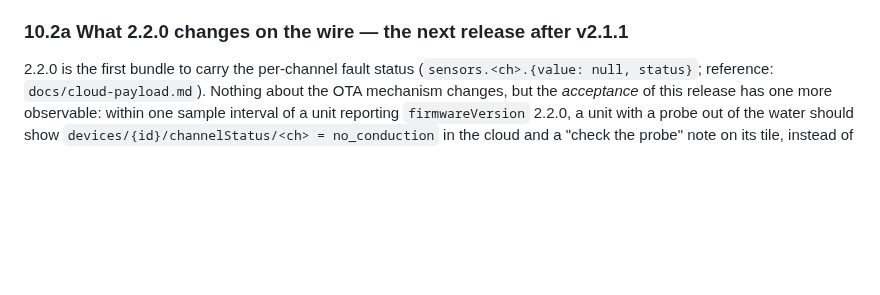
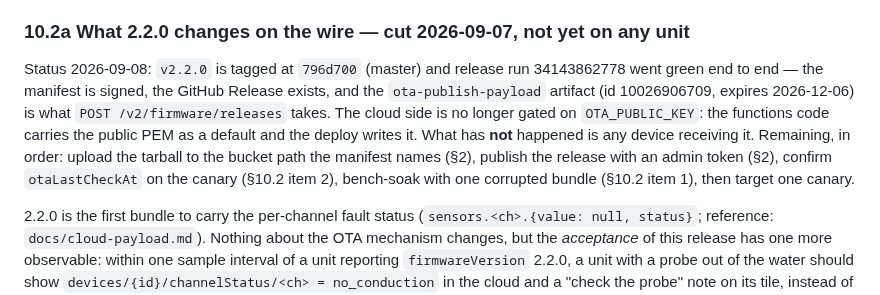
Before and after one commit to BlueSignal-XYZ/wqm-1, a Markdown page: docs/ota-runbook.md, the part around the change. Drawn GitHub-style; blank space fills up the shorter version.

Commit message:
docs: 2.2.0 is cut and signed, not yet on any unit — say so
The payload reference and runbook §10.2a described 2.2.0 as "the next
release after v2.1.1". It was tagged at 796d700 on 2026-09-07 and
release run 34143862778 went green end to end (signed manifest, GitHub
Release, ota-publish-payload artifact 10026906709). What has not
happened is a device receiving it. Both docs now state the cut, the
artifact, and the remaining steps in order: bucket upload, publish with
an admin token, otaLastCheckAt on the canary, bench soak with one
corrupted bundle, then one canary.

Co-Authored-By: Claude Fable 5.1 <noreply@anthropic.com>
Claude-Session: https://claude.ai/code/session_01Vn3agRtWtbiKrrQfayvcv7

```diff
--- a/docs/ota-runbook.md
+++ b/docs/ota-runbook.md
@@ -275,7 +275,18 @@ safe": those are different claims, and only the first one has evidence.
    the version the device is on. With no `MIN_FROM_VERSION` file it defaults to
    2.0.0.
 
-### 10.2a What 2.2.0 changes on the wire — the next release after v2.1.1
+### 10.2a What 2.2.0 changes on the wire — cut 2026-09-07, not yet on any unit
+
+Status 2026-09-08: `v2.2.0` is tagged at `796d700` (master) and release run
+34143862778 went green end to end — the manifest is signed, the GitHub
+Release exists, and the `ota-publish-payload` artifact (id 10026906709,
+expires 2026-12-06) is what `POST /v2/firmware/releases` takes. The cloud
+side is no longer gated on `OTA_PUBLIC_KEY`: the functions code carries the
+public PEM as a default and the deploy writes it. What has **not** happened
+is any device receiving it. Remaining, in order: upload the tarball to the
+bucket path the manifest names (§2), publish the release with an admin token
+(§2), confirm `otaLastCheckAt` on the canary (§10.2 item 2), bench-soak with
+one corrupted bundle (§10.2 item 1), then target one canary.
 
 2.2.0 is the first bundle to carry the per-channel fault status
 (`sensors.<ch>.{value: null, status}`; reference: `docs/cloud-payload.md`).
```
Also changed, not shown: docs/cloud-payload.md (+5 -2 lines).
